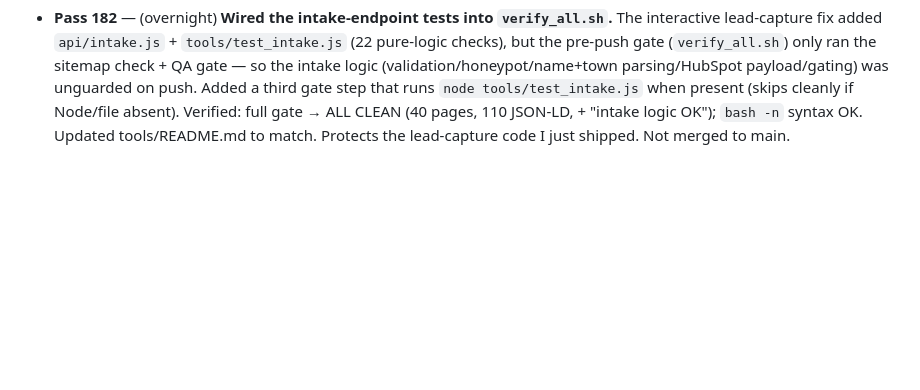
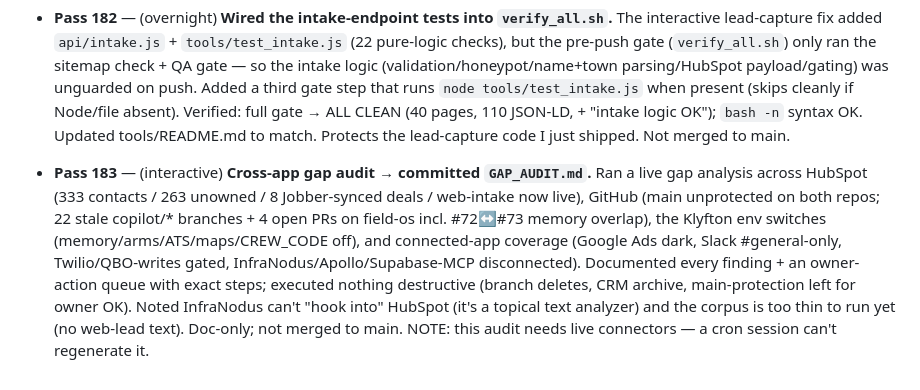
Before and after one commit to machinegunsprayfoam-crypto/mgsf-marketing, a Markdown page: NIGHT_LOG.md, the part around the change. Rendered like a GitHub page; blank space fills up the shorter version.

```diff
--- a/NIGHT_LOG.md
+++ b/NIGHT_LOG.md
@@ -378,3 +378,5 @@ All 19 marketing HTML pages checked for canonical / robots / JSON-LD / OG.
 - **Pass 181** — (overnight, field-os) **Fixed a false `storage:off` in the health/Mechanic check.** Live `/api/health` reported Supabase storage + memory OFF even though `memory.js` had Supabase connected — because health.js used exact-key env matching while memory.js uses suffix-regex (`/SUPABASE_URL$/i`), and Vercel's Supabase integration injects a PREFIXED var name. Added `hasSuffix()`/`supabaseOn()` mirroring memory.js and applied it to the memory + storage subsystems, so the Mechanic now reports Supabase accurately. +2 regression tests (prefixed vars); gate 13 suites / 324 checks green. No behavior change to the app — status-accuracy only. Not merged to main.
 
 - **Pass 182** — (overnight) **Wired the intake-endpoint tests into `verify_all.sh`.** The interactive lead-capture fix added `api/intake.js` + `tools/test_intake.js` (22 pure-logic checks), but the pre-push gate (`verify_all.sh`) only ran the sitemap check + QA gate — so the intake logic (validation/honeypot/name+town parsing/HubSpot payload/gating) was unguarded on push. Added a third gate step that runs `node tools/test_intake.js` when present (skips cleanly if Node/file absent). Verified: full gate → ALL CLEAN (40 pages, 110 JSON-LD, + "intake logic OK"); `bash -n` syntax OK. Updated tools/README.md to match. Protects the lead-capture code I just shipped. Not merged to main.
+
+- **Pass 183** — (interactive) **Cross-app gap audit → committed `GAP_AUDIT.md`.** Ran a live gap analysis across HubSpot (333 contacts / 263 unowned / 8 Jobber-synced deals / web-intake now live), GitHub (main unprotected on both repos; 22 stale copilot/* branches + 4 open PRs on field-os incl. #72↔#73 memory overlap), the Klyfton env switches (memory/arms/ATS/maps/CREW_CODE off), and connected-app coverage (Google Ads dark, Slack #general-only, Twilio/QBO-writes gated, InfraNodus/Apollo/Supabase-MCP disconnected). Documented every finding + an owner-action queue with exact steps; executed nothing destructive (branch deletes, CRM archive, main-protection left for owner OK). Noted InfraNodus can't "hook into" HubSpot (it's a topical text analyzer) and the corpus is too thin to run yet (no web-lead text). Doc-only; not merged to main. NOTE: this audit needs live connectors — a cron session can't regenerate it.
```
Also changed, not shown: GAP_AUDIT.md (added, +108 -0 lines).
